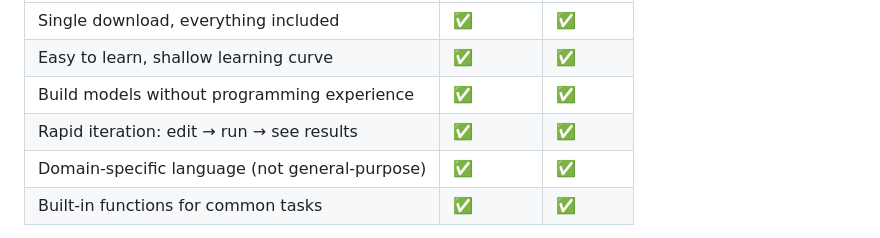
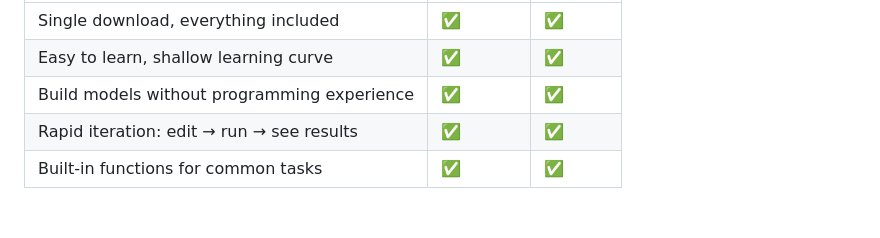
Before and after one commit to ricci-colasanti/Hekate, a Markdown page: README.md, the part around the change. GitHub-like rendering; blank space fills up the shorter version.

```diff
--- a/README.md
+++ b/README.md
@@ -20,7 +20,6 @@ If you've used **NetLogo**, you already understand Hekate's philosophy:
 | Easy to learn, shallow learning curve | ✅ | ✅ |
 | Build models without programming experience | ✅ | ✅ |
 | Rapid iteration: edit → run → see results | ✅ | ✅ |
-| Domain-specific language (not general-purpose) | ✅ | ✅ |
 | Built-in functions for common tasks | ✅ | ✅ |
 
 **The Hekate Promise:** Like NetLogo, you can go from zero to a working model in minutes. Unlike NetLogo, Hekate can scale to millions or billions of individuals with minimal memory.
```
